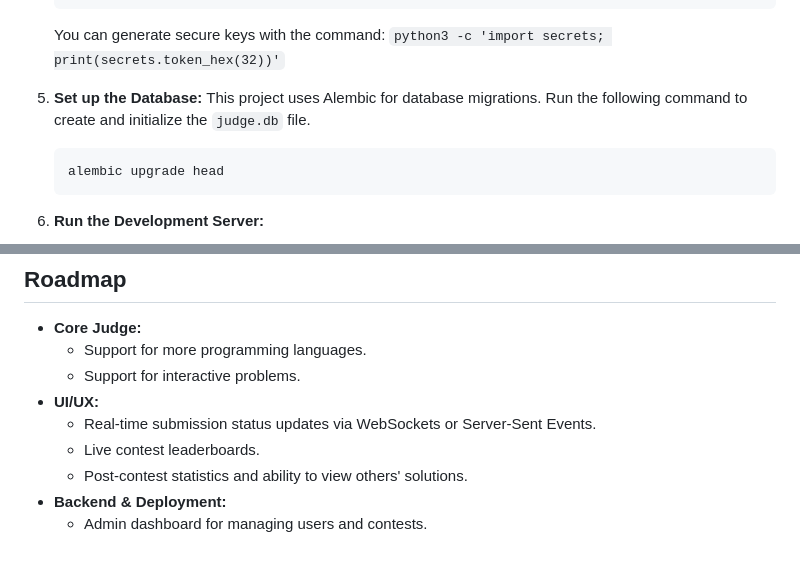
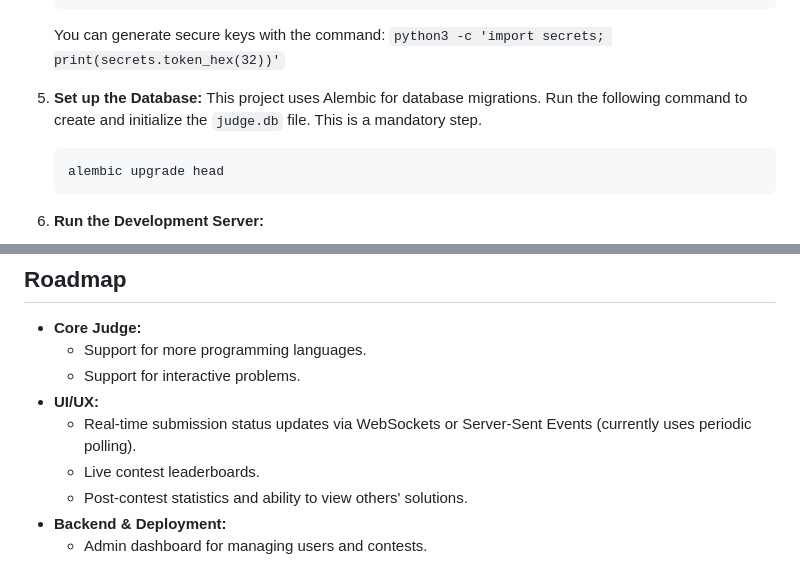
Before and after one commit to Srivaths-P/Dockerless-Online-Judge, a Markdown page: README.md, 2 parts joined by grey strips. GitHub-like rendering.

````diff
--- a/README.md
+++ b/README.md
@@ -78,7 +80,7 @@ DOJ is built on a layered architecture to ensure separation of concerns and secu
     You can generate secure keys with the command: `python3 -c 'import secrets; print(secrets.token_hex(32))'`
 
 5.  **Set up the Database:**
-    This project uses Alembic for database migrations. Run the following command to create and initialize the `judge.db` file.
+    This project uses Alembic for database migrations. Run the following command to create and initialize the `judge.db` file. This is a mandatory step.
     ```bash
     alembic upgrade head
     ```
@@ -189,7 +203,7 @@ def main():
     *   Support for more programming languages.
     *   Support for interactive problems.
 *   **UI/UX:**
-    *   Real-time submission status updates via WebSockets or Server-Sent Events.
+    *   Real-time submission status updates via WebSockets or Server-Sent Events (currently uses periodic polling).
     *   Live contest leaderboards.
     *   Post-contest statistics and ability to view others' solutions.
 *   **Backend & Deployment:**
````
Also changed, not shown: other parts of README.md (+30 -16 lines).
